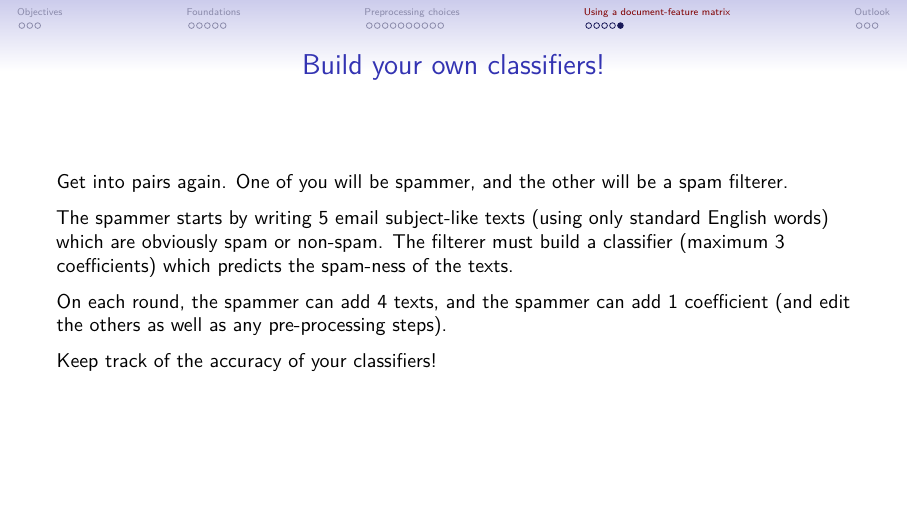
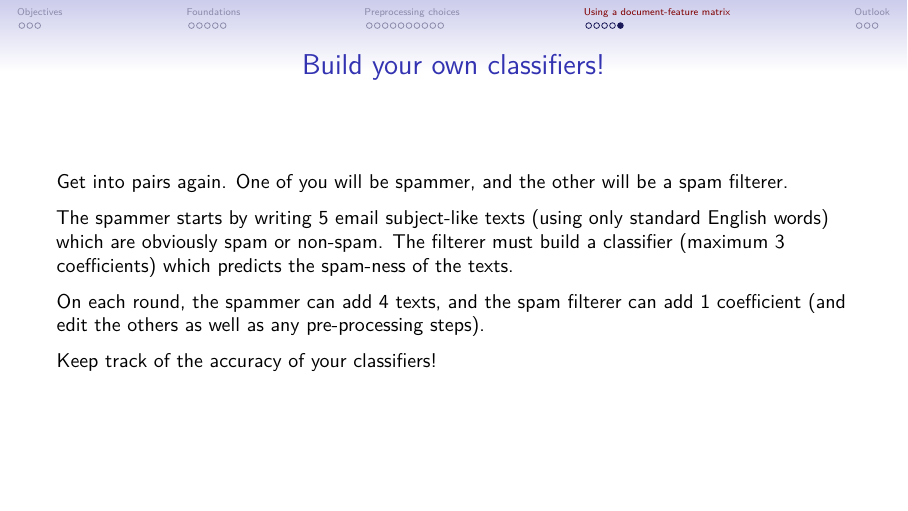
Before and after one commit to mcallaghan/text-as-data, an R Markdown document (Session-2-texts-to-features/Text-to-features.Rmd): page 37 of 40. The pictures show the output file Session-2-texts-to-features/Text-to-features.pdf that the author committed with the source.

Commit message:
fix typo in slides

```diff
--- a/Session-2-texts-to-features/Text-to-features.Rmd
+++ b/Session-2-texts-to-features/Text-to-features.Rmd
@@ -360,7 +360,7 @@ Get into pairs again. One of you will be spammer, and the other will be a spam f
 
 The spammer starts by writing 5 email subject-like texts (using only standard English words) which are obviously spam or non-spam. The filterer must build a classifier (maximum 3 coefficients) which predicts the spam-ness of the texts.
 
-On each round, the spammer can add 4 texts, and the spammer can add 1 coefficient (and edit the others as well as any pre-processing steps).
+On each round, the spammer can add 4 texts, and the spam filterer can add 1 coefficient (and edit the others as well as any pre-processing steps).
 
 Keep track of the accuracy of your classifiers!
 
```
Also changed, not shown: Session-2-texts-to-features/Text-to-features.pdf, Session-2-texts-to-features/Text-to-features.tex.
